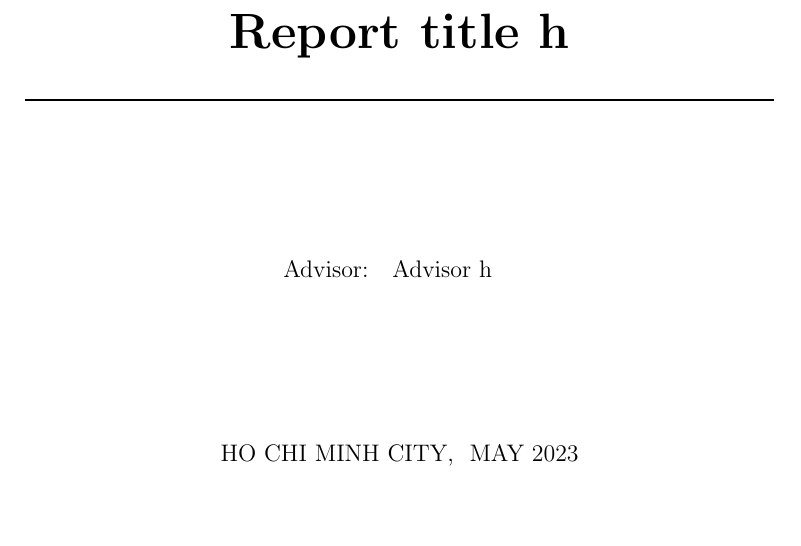
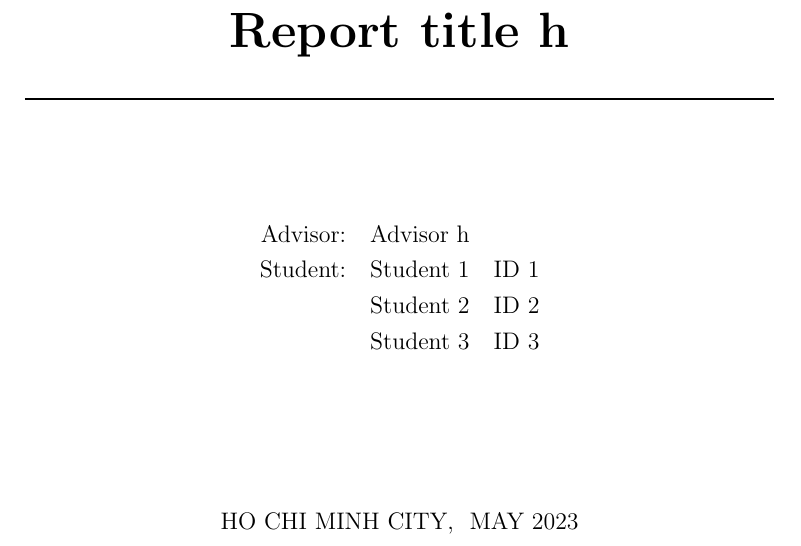
Before and after one commit to hoang-himself/hcmut-report, a LaTeX document (report.tex, which reads hcmut-report.cls): part of page 1 of 7, cut so that both start at the same text, the shorter picture padded with empty space. Compiled offline with pdfLaTeX.

Commit message:
docs: override student list

```diff
--- a/hcmut-report.cls
+++ b/hcmut-report.cls
@@ -53,6 +53,9 @@
 
 \newcommand{\@advisor}{Advisor}
 \newcommand{\advisor}[1]{\renewcommand{\@advisor}{#1}}
+
+\newcommand{\@stuname}{STUDENT:\ H (xxxxxxx)}
+\newcommand{\stuname}[1]{\renewcommand{\@stuname}{#1}}
 
 \newcommand{\@reportplace}{Ho Chi Minh City}
 \newcommand{\reportplace}[1]{\renewcommand{\@reportplace}{#1}}
@@ -168,7 +171,7 @@
     \mdseries
     \begin{tabular}{rll}
       Advisor: & \@advisor & \\
-      %Student: & Name      & ID \\
+      Student: \@stuname \\
     \end{tabular}
     \vfill
     \MakeUppercase{\@reportplace, \@reporttime}
--- a/report.tex
+++ b/report.tex
@@ -29,6 +29,11 @@
 \reporttype{Report type h}
 \title{Report title h}
 \advisor{Advisor h}
+\stuname{%
+  & Student 1 & ID 1 \\
+  & Student 2 & ID 2 \\
+  & Student 3 & ID 3 \\
+}
 
 % Allow page breaks inside align* environment
 %\allowdisplaybreaks{}
```
